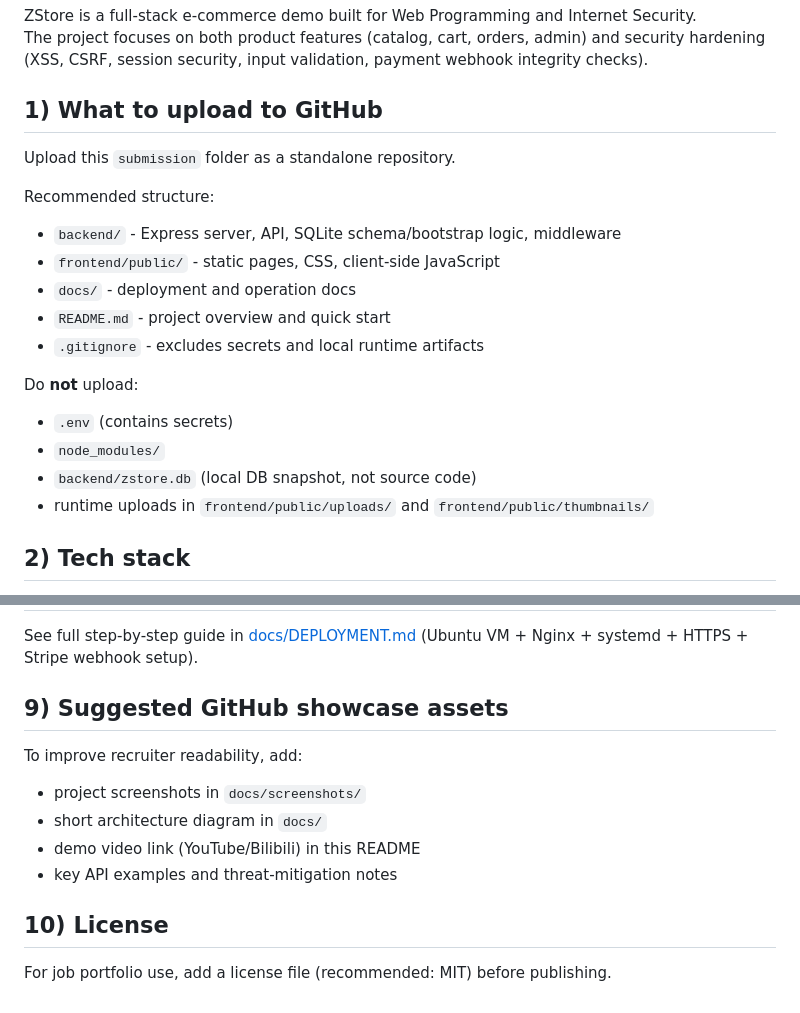
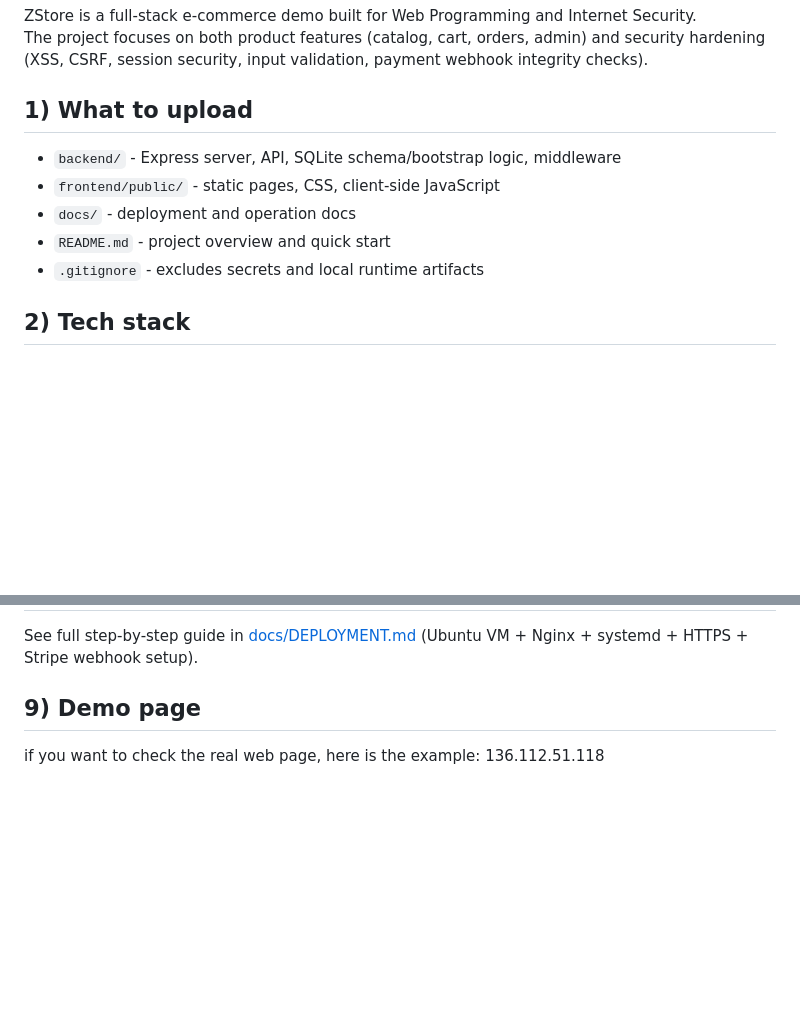
Before and after one commit to freeeast/Online-shopping-platforms, a Markdown page: README.md, 2 parts joined by grey strips. Rendered like a GitHub page; blank space fills up the shorter version.

```diff
--- a/README.md
+++ b/README.md
@@ -3,24 +3,13 @@
 ZStore is a full-stack e-commerce demo built for Web Programming and Internet Security.
 The project focuses on both product features (catalog, cart, orders, admin) and security hardening (XSS, CSRF, session security, input validation, payment webhook integrity checks).
 
-## 1) What to upload to GitHub
-
-Upload this `submission` folder as a standalone repository.
-
-Recommended structure:
+## 1) What to upload
 
 - `backend/` - Express server, API, SQLite schema/bootstrap logic, middleware
 - `frontend/public/` - static pages, CSS, client-side JavaScript
 - `docs/` - deployment and operation docs
 - `README.md` - project overview and quick start
 - `.gitignore` - excludes secrets and local runtime artifacts
-
-Do **not** upload:
-
-- `.env` (contains secrets)
-- `node_modules/`
-- `backend/zstore.db` (local DB snapshot, not source code)
-- runtime uploads in `frontend/public/uploads/` and `frontend/public/thumbnails/`
 
 ## 2) Tech stack
 
@@ -141,15 +130,6 @@ Then copy the generated signing secret into:
 
 See full step-by-step guide in [docs/DEPLOYMENT.md](docs/DEPLOYMENT.md) (Ubuntu VM + Nginx + systemd + HTTPS + Stripe webhook setup).
 
-## 9) Suggested GitHub showcase assets
-
-To improve recruiter readability, add:
-
-- project screenshots in `docs/screenshots/`
-- short architecture diagram in `docs/`
-- demo video link (YouTube/Bilibili) in this README
-- key API examples and threat-mitigation notes
-
-## 10) License
-
-For job portfolio use, add a license file (recommended: MIT) before publishing.
+## 9) Demo page
+if you want to check the real web page, here is the example:
+136.112.51.118
```
